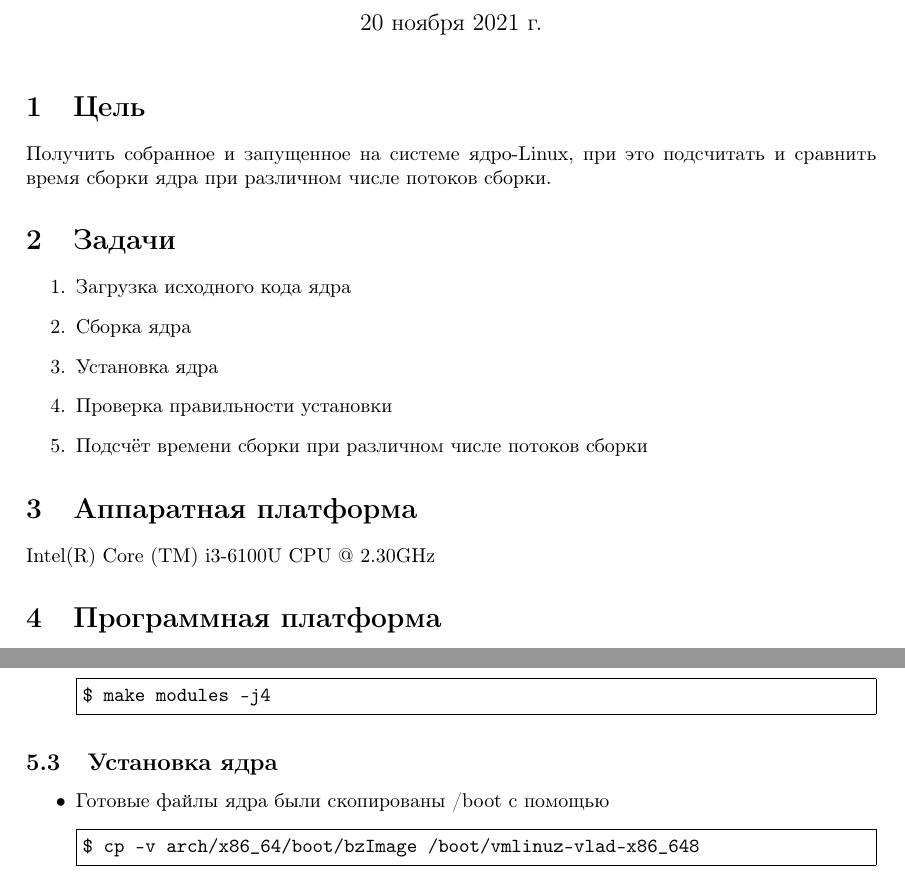
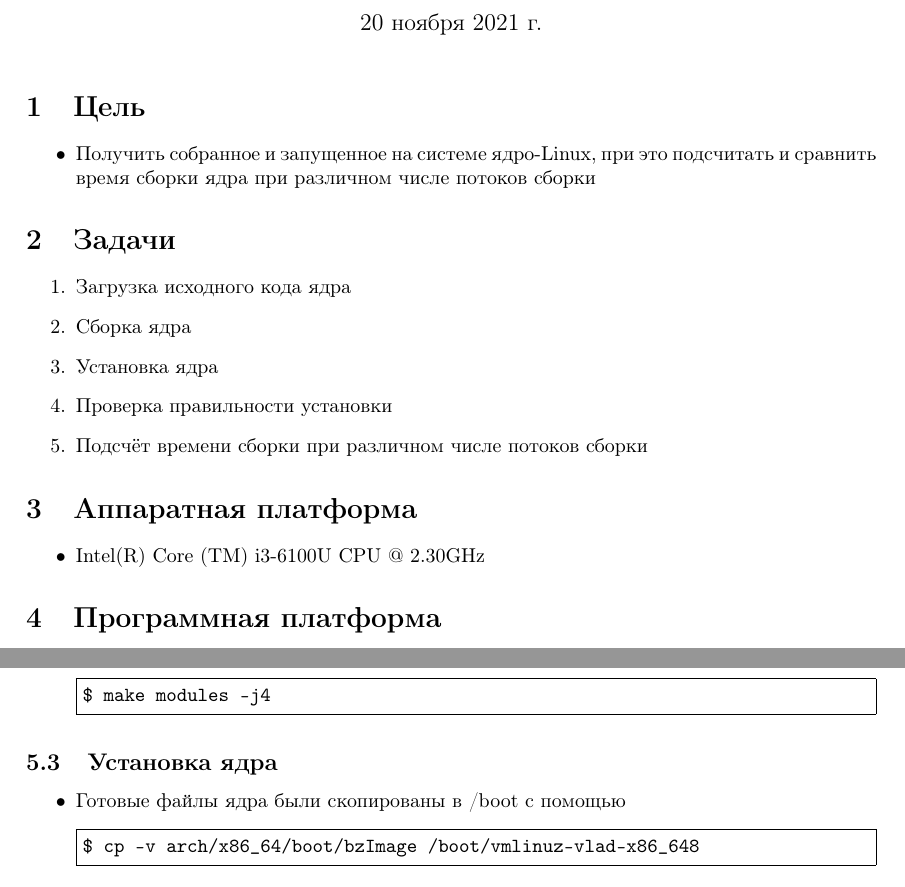
Before and after one commit to vspochernin/linux-labs-2021-2022-1, a LaTeX document (lab6/main-report/main-report.tex): two parts of pages 1 and 2 of 4, joined at a grey line, cut so that both start at the same text. Compiled offline with pdfLaTeX.

Commit message:
lab6: fix main-report

```diff
--- a/lab6/main-report/main-report.tex
+++ b/lab6/main-report/main-report.tex
@@ -17,8 +17,10 @@
 
 
     \section{Цель}
-    Получить собранное и запущенное на системе ядро-Linux, при это
-    подсчитать и сравнить время сборки ядра при различном числе потоков сборки.
+    \begin{itemize}
+        \item Получить собранное и запущенное на системе ядро-Linux, при это
+        подсчитать и сравнить время сборки ядра при различном числе потоков сборки
+    \end{itemize}
 
 
     \section{Задачи}
@@ -32,7 +34,9 @@
 
 
     \section{Аппаратная платформа}
-    Intel(R) Core (TM) i3-6100U CPU @ 2.30GHz
+    \begin{itemize}
+        \item Intel(R) Core (TM) i3-6100U CPU @ 2.30GHz
+    \end{itemize}
 
 
     \section{Программная платформа}
@@ -79,7 +83,7 @@ $ make modules -j4
 
     \subsection{Установка ядра}
     \begin{itemize}
-        \item Готовые файлы ядра были скопированы /boot с помощью
+        \item Готовые файлы ядра были скопированы в /boot с помощью
         \begin{minted}[frame=single]{text}
 $ cp -v arch/x86_64/boot/bzImage /boot/vmlinuz-vlad-x86_648
         \end{minted}
```
Also changed, not shown: lab6/main-report/main-report.pdf (added), lab6/main-report/main-report.tex (8 more changed lines).
